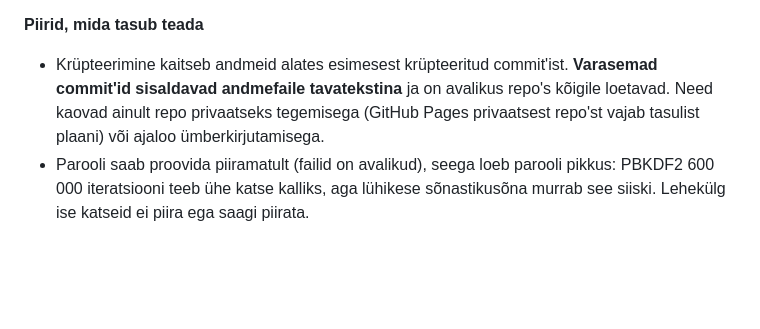
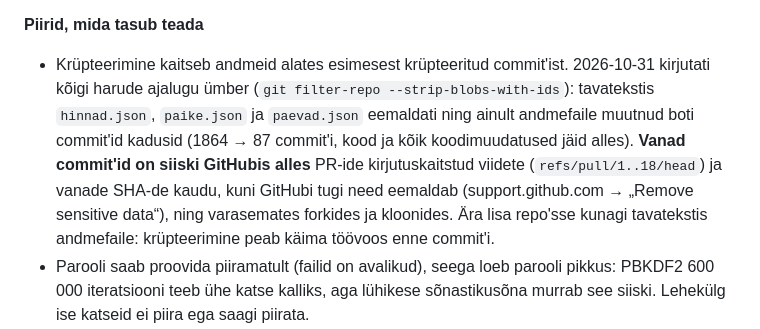
Before and after one commit to ott-max-netizen/kauge32elekter, a Markdown page: README.md, the part around the change. GitHub-like rendering; blank space fills up the shorter version.

Commit message:
README: ajaloo puhastamine ja allesjäänud vanad viited
Co-Authored-By: Claude Opus 5.5 <noreply@anthropic.com>
Claude-Session: https://claude.ai/code/session_01SbaUHHcnZFvqyPKFs5NuNn

```diff
--- a/README.md
+++ b/README.md
@@ -501,9 +501,12 @@ lihtsalt kustutada, jääb töövoog veaga seisma (krüpteeritud faili ei saa av
 
 **Piirid, mida tasub teada**
 
-- Krüpteerimine kaitseb andmeid alates esimesest krüpteeritud commit'ist. **Varasemad commit'id sisaldavad
-  andmefaile tavatekstina** ja on avalikus repo's kõigile loetavad. Need kaovad ainult repo privaatseks tegemisega
-  (GitHub Pages privaatsest repo'st vajab tasulist plaani) või ajaloo ümberkirjutamisega.
+- Krüpteerimine kaitseb andmeid alates esimesest krüpteeritud commit'ist. 2026-10-31 kirjutati kõigi harude ajalugu
+  ümber (`git filter-repo --strip-blobs-with-ids`): tavatekstis `hinnad.json`, `paike.json` ja `paevad.json` eemaldati
+  ning ainult andmefaile muutnud boti commit'id kadusid (1864 → 87 commit'i, kood ja kõik koodimuudatused jäid alles).
+  **Vanad commit'id on siiski GitHubis alles** PR-ide kirjutuskaitstud viidete (`refs/pull/1..18/head`) ja vanade
+  SHA-de kaudu, kuni GitHubi tugi need eemaldab (support.github.com → „Remove sensitive data“), ning varasemates
+  forkides ja kloonides. Ära lisa repo'sse kunagi tavatekstis andmefaile: krüpteerimine peab käima töövoos enne commit'i.
 - Parooli saab proovida piiramatult (failid on avalikud), seega loeb parooli pikkus: PBKDF2 600 000 iteratsiooni
   teeb ühe katse kalliks, aga lühikese sõnastikusõna murrab see siiski. Lehekülg ise katseid ei piira ega saagi piirata.
 - Salvestatud võti on `ott-max-netizen.github.io` ühises IndexedDB-s (kõik selle konto Pages-lehed jagavad seda).
```
